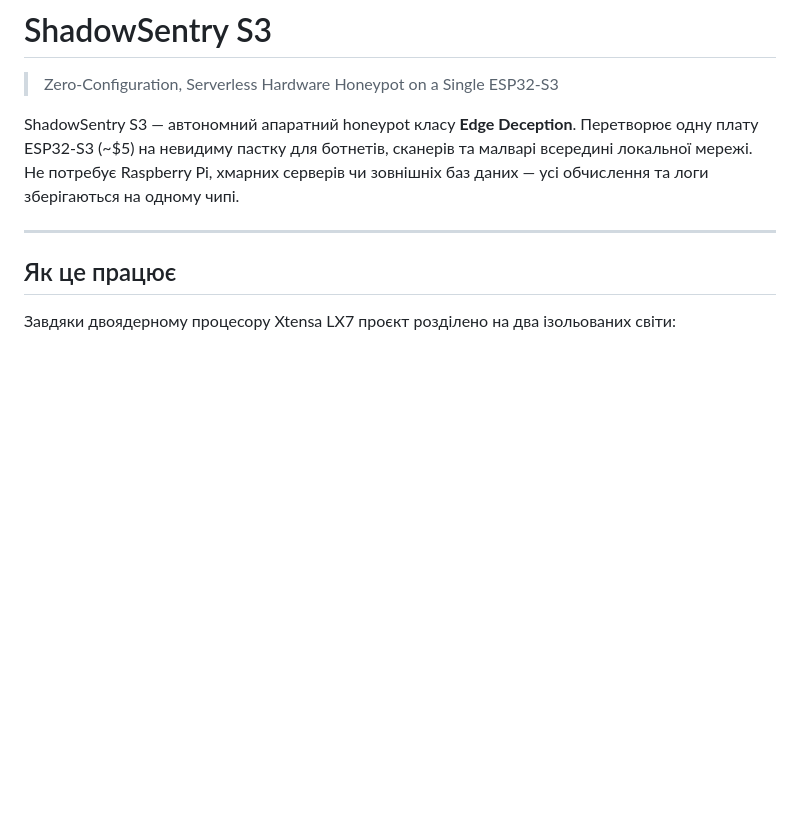
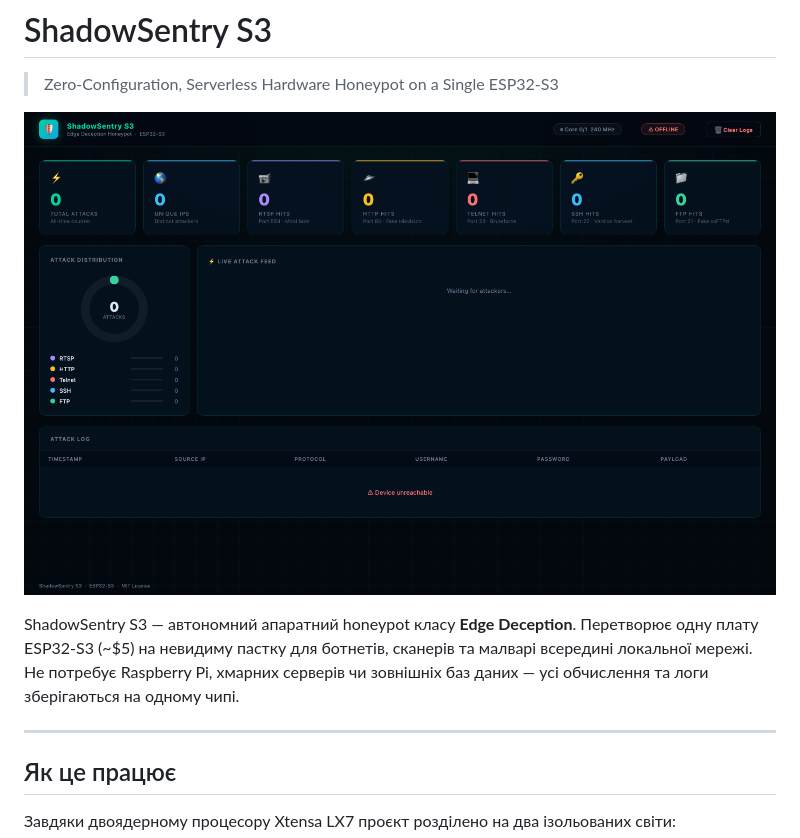
Before and after one commit to Rdx1S/ShadowSentryS3, a Markdown page: README.md, the part around the change. Rendered like a GitHub page; pictures changed too: docs/dashboard.png (added); blank space fills up the shorter version.

Commit message:
docs: add dashboard screenshot to README

```diff
--- a/README.md
+++ b/README.md
@@ -1,6 +1,8 @@
 # ShadowSentry S3
 
 > Zero-Configuration, Serverless Hardware Honeypot on a Single ESP32-S3
+
+![ShadowSentry S3 Dashboard](docs/dashboard.png)
 
 ShadowSentry S3 — автономний апаратний honeypot класу **Edge Deception**. Перетворює одну плату ESP32-S3 (~$5) на невидиму пастку для ботнетів, сканерів та малварі всередині локальної мережі. Не потребує Raspberry Pi, хмарних серверів чи зовнішніх баз даних — усі обчислення та логи зберігаються на одному чипі.
 
```
